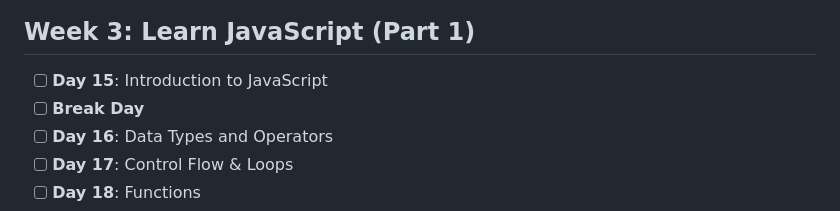
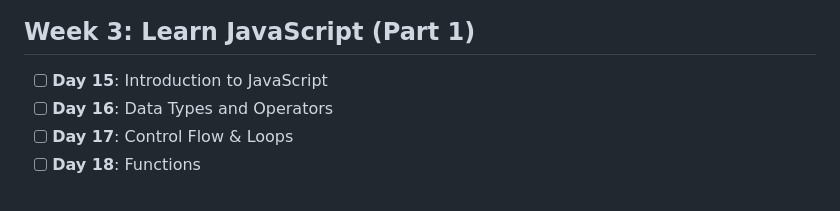
Before and after one commit to Gowtham-314/Daily_Web_Development, a Markdown page: README.md, the part around the change. Rendered like a GitHub page.

Commit message:
Remove Break Day from Week 3 schedule

```diff
--- a/README.md
+++ b/README.md
@@ -25,7 +25,6 @@ Course Progress Tracker based on the [GeeksforGeeks Syllabus](https://www.geeksf
 ## Week 3: Learn JavaScript (Part 1)
 
 - [ ] **Day 15**: Introduction to JavaScript
-- [ ] **Break Day**
 - [ ] **Day 16**: Data Types and Operators
 - [ ] **Day 17**: Control Flow & Loops
 - [ ] **Day 18**: Functions
```
